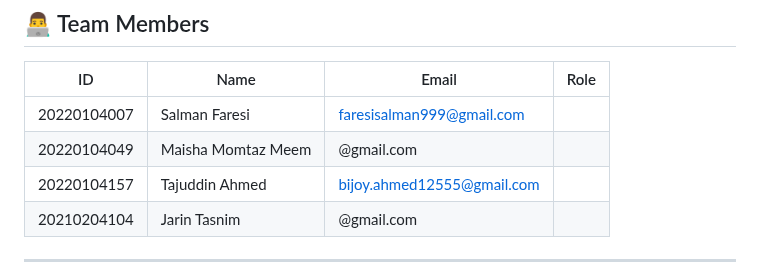
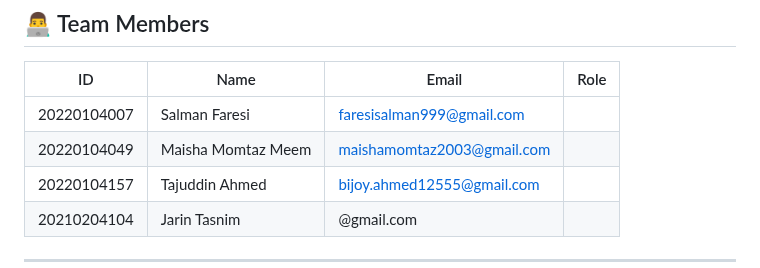
Before and after one commit to Bijoy2406/RefinedTech, a Markdown page: README.md, the part around the change. GitHub-like rendering.

```diff
--- a/README.md
+++ b/README.md
@@ -43,7 +43,7 @@ Click Here: [RefinedTech](https://www.figma.com/design/Vamwe21bV0AiM5MHPnyMqK/Re
 | ID           | Name                         | Email                             | Role                  |
 |--------------|------------------------------|-----------------------------------|-----------------------|
 | 20220104007  | Salman Faresi                | faresisalman999@gmail.com         |                       |
-| 20220104049  | Maisha Momtaz Meem           | @gmail.com                        |                       |
+| 20220104049  | Maisha Momtaz Meem           | maishamomtaz2003@gmail.com        |                       |
 | 20220104157  | Tajuddin Ahmed               | bijoy.ahmed12555@gmail.com        |                       |
 | 20210204104  | Jarin Tasnim                 | @gmail.com                        |                       |
 
```
